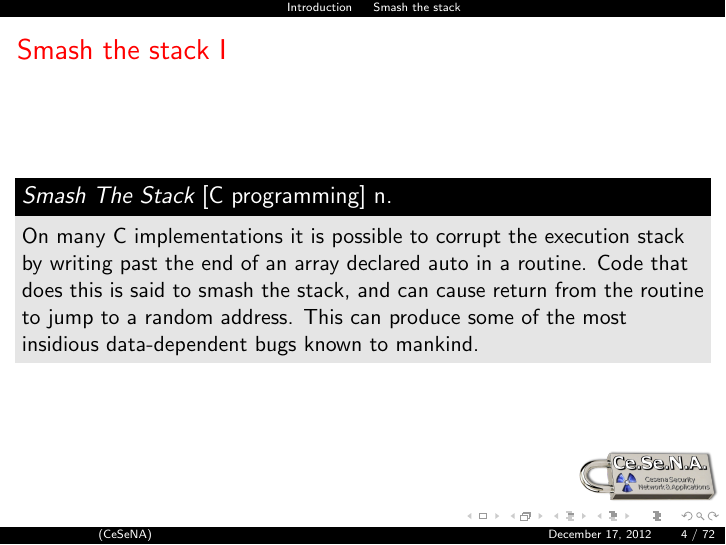
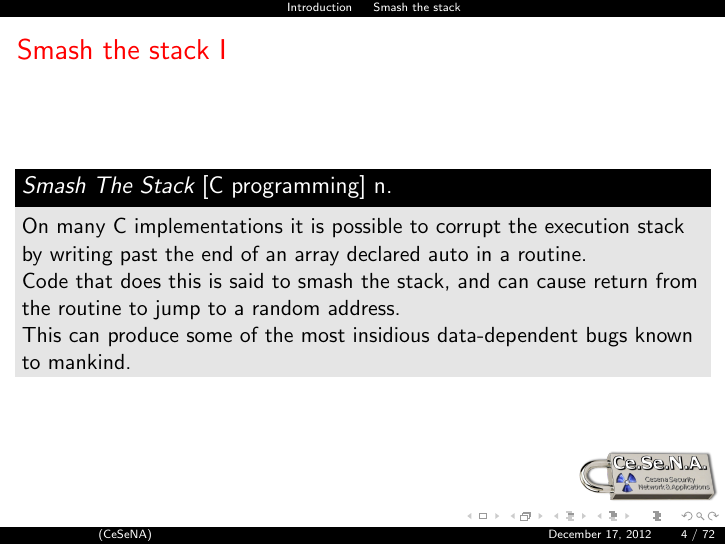
Before and after one commit to dbellavista/CeSeNA_Presentations, LaTeX slides (SmashingTheStack/main.tex, which reads SmashingTheStack/introduction.tex): page 5 of 79. The pictures show the PDF file SmashingTheStack/main.pdf that the author committed with the source.

Commit message:
fixed indentation

```diff
--- a/SmashingTheStack/introduction.tex
+++ b/SmashingTheStack/introduction.tex
@@ -8,7 +8,7 @@ A special thanks to {\bf CeSeNA Security} group and \emph{Marco Ramilli} our ``o
 \subsection{Smash the stack}
 \begin{frame}[fragile, allowframebreaks]{Smash the stack}
 \begin{block}{\emph{Smash The Stack} [C programming] n.}
-On many C implementations it is possible to corrupt the execution stack by writing past the end of an array declared auto in a routine. Code that does this is said to smash the stack, and can cause return from the routine to jump to a random address. This can produce some of the most insidious data-dependent bugs known to mankind.
+On many C implementations it is possible to corrupt the execution stack by writing past the end of an array declared auto in a routine. \\Code that does this is said to smash the stack, and can cause return from the routine to jump to a random address. \\This can produce some of the most insidious data-dependent bugs known to mankind.
 \end{block}
 \end{frame}
 %%%%%%%%%%%%%%%%%%%%%%%%%%%%%%%%%%%%%%%%%%%%%%%%%%%%%%%%%%%%%%%%%%%%%%%%
@@ -25,8 +25,9 @@ the monitor that causes a system crash.''}
 
 \begin{block}{The morris Worm - 2/11/1988}
 Robert Tappan Morris (Jr.) wrote and released this while still a student at Cornell University. Aside from being the first computer worm to be distributed via the Internet, the worm was the public’s introduction to \emph{``Buffer Overflow Attacks''}, as one of the worms attack vectors was a classic stack smash against the \emph{fingerd} daemon.\\
-In his analysis of the worm, Eugene Spafford writes the following: ``The bug exploited to break fingerd involved {\bf overrunning the buffer} the daemon used for input. \ldots \\
-The idea of using buffer overflow to inject code into a program and cause it to jump to that code occurred to me while reading fingerd.c''
+In his analysis of the worm, Eugene Spafford writes the following:\\
+``\emph{The bug exploited to break fingerd involved {\bf overrunning the buffer} the daemon used for input. \ldots \\
+The idea of using buffer overflow to inject code into a program and cause it to jump to that code occurred to me while reading fingerd.c}''
 \end{block}
 
 \framebreak
@@ -38,7 +39,7 @@ The idea of using buffer overflow to inject code into a program and cause it to
     tells us there is definitely an attempt to access some memory address
     that we shouldn't. If you do much in 'C' with pointers on a unix
     machine you have probably seen this (or Bus error) when pointing or
-    dereferencing incorrectly.\\
+    dereferencing incorrectly.}\\
 \ldots ''
 \end{block}
 
```
Also changed, not shown: SmashingTheStack/main.pdf, SmashingTheStack/introduction.tex (2 more changed lines).
